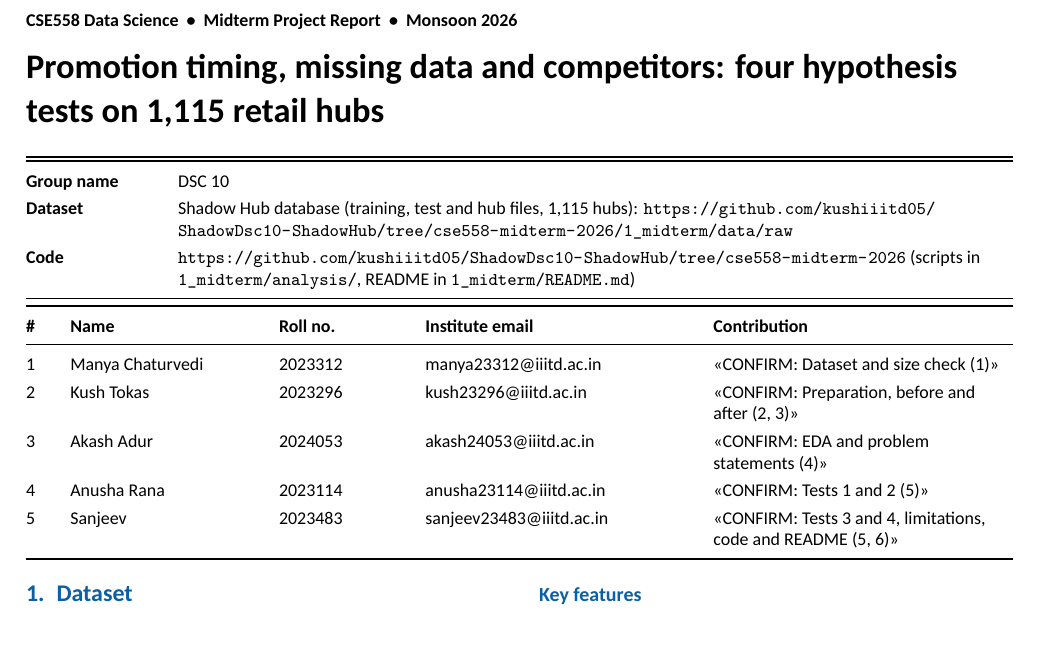
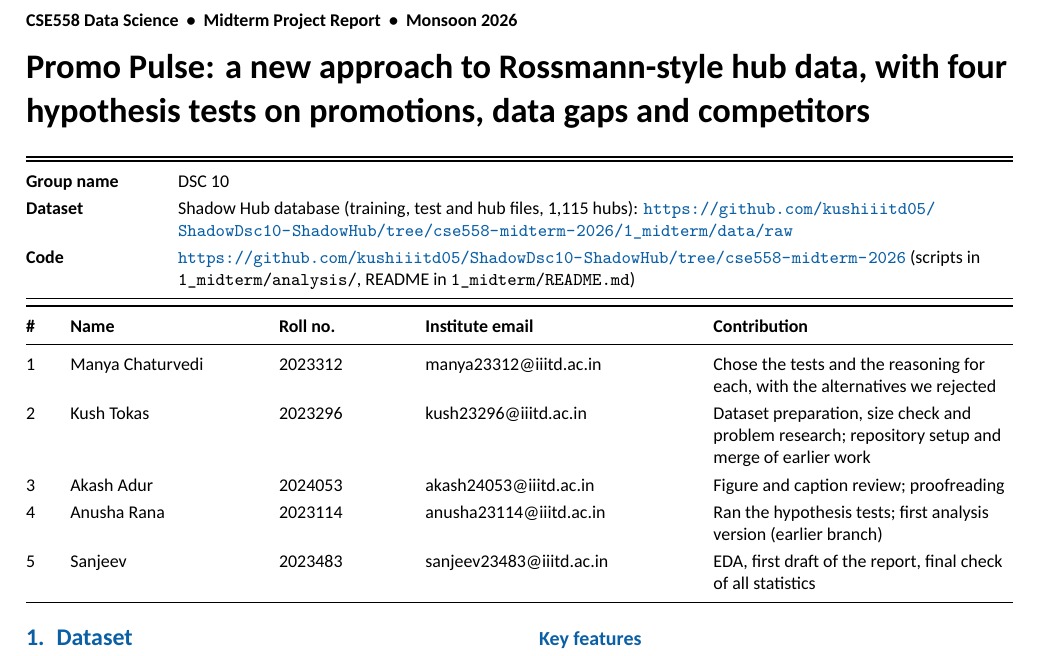
Before and after one commit to kushiiitd05/CompanhHub-hub-demand-forecasting, a LaTeX document (1_midterm/report/main.tex): part of page 1 of 6, cut so that both start at the same text. The pictures show the PDF file 1_midterm/report/main.pdf that the author committed with the source.

Commit message:
feat(report): new title, confirmed contribution lines, clickable coloured links

```diff
--- a/1_midterm/report/main.tex
+++ b/1_midterm/report/main.tex
@@ -8,8 +8,8 @@
 \documentclass[10pt,a4paper,twocolumn]{article}
 
 %========================= EDIT THIS =========================
-\newcommand{\projecttitle}{Promotion timing, missing data and competitors:
-  four hypothesis tests on 1{,}115 retail hubs}
+\newcommand{\projecttitle}{Promo Pulse: a new approach to Rossmann-style hub data, with four
+  hypothesis tests on promotions, data gaps and competitors}
 \newif\ifshowhints
 \showhintsfalse      % \showhintsfalse hides every grey instruction line
 %=============================================================
@@ -109,11 +110,11 @@ Code & \url{https://github.com/kushiiitd05/ShadowDsc10-ShadowHub/tree/cse558-mid
 \toprule
 \textbf{\#} & \textbf{Name} & \textbf{Roll no.} & \textbf{Institute email} & \textbf{Contribution} \\
 \midrule
-1 & Manya Chaturvedi & 2023312 & manya23312@iiitd.ac.in & <<CONFIRM: Dataset and size check (1)>> \\
-2 & Kush Tokas & 2023296 & kush23296@iiitd.ac.in & <<CONFIRM: Preparation, before and after (2, 3)>> \\
-3 & Akash Adur & 2024053 & akash24053@iiitd.ac.in & <<CONFIRM: EDA and problem statements (4)>> \\
-4 & Anusha Rana & 2023114 & anusha23114@iiitd.ac.in & <<CONFIRM: Tests 1 and 2 (5)>> \\
-5 & Sanjeev & 2023483 & sanjeev23483@iiitd.ac.in & <<CONFIRM: Tests 3 and 4, limitations, code and README (5, 6)>> \\
+1 & Manya Chaturvedi & 2023312 & manya23312@iiitd.ac.in & Chose the tests and the reasoning for each, with the alternatives we rejected \\
+2 & Kush Tokas & 2023296 & kush23296@iiitd.ac.in & Dataset preparation, size check and problem research; repository setup and merge of earlier work \\
+3 & Akash Adur & 2024053 & akash24053@iiitd.ac.in & Figure and caption review; proofreading \\
+4 & Anusha Rana & 2023114 & anusha23114@iiitd.ac.in & Ran the hypothesis tests; first analysis version (earlier branch) \\
+5 & Sanjeev & 2023483 & sanjeev23483@iiitd.ac.in & EDA, first draft of the report, final check of all statistics \\
 \bottomrule
 \end{tabularx}}
 \vspace{10pt}
```
Also changed, not shown: 1_midterm/docs/member_contributions.csv (+5 -5 lines), 1_midterm/report/main.pdf, 1_midterm/report/main.tex (5 more changed lines).
